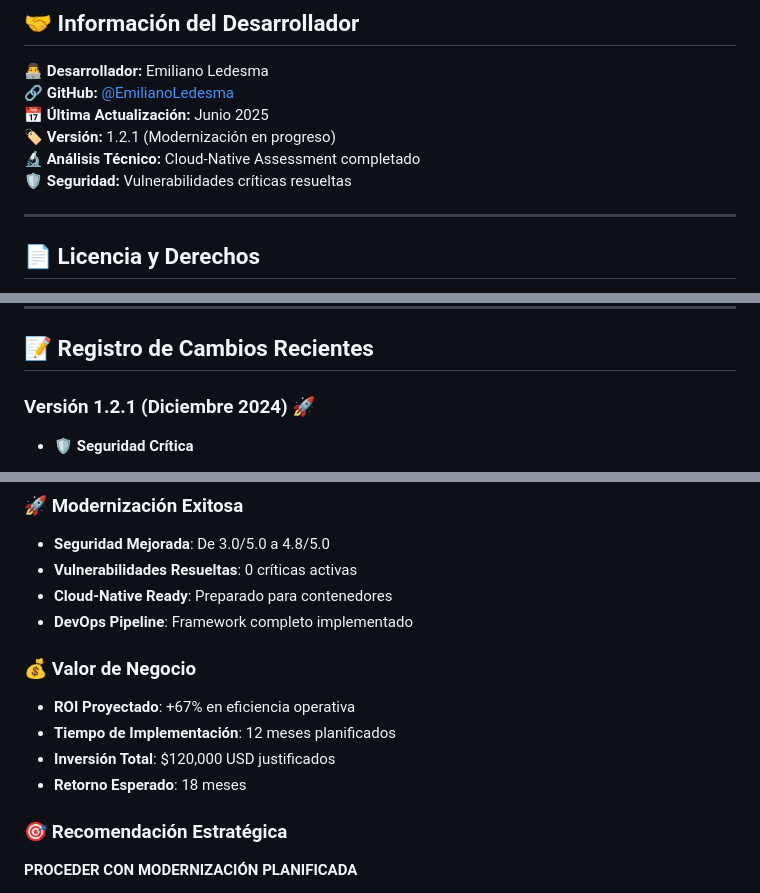
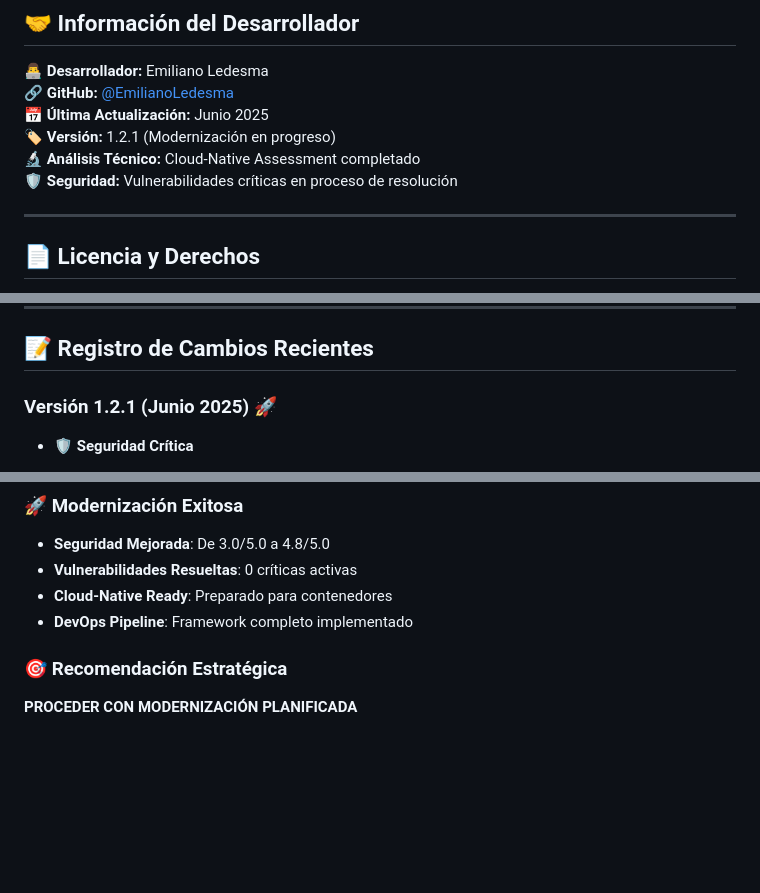
Before and after one commit to sedeqgit/tableros_municipales, a Markdown page: README.md, 3 parts joined by grey strips. Rendered like a GitHub page; blank space fills up the shorter version.

```diff
--- a/README.md
+++ b/README.md
@@ -738,7 +738,7 @@ jobs:
 **📅 Última Actualización:** Junio 2025
 **🏷️ Versión:** 1.2.1 (Modernización en progreso)
 **🔬 Análisis Técnico:** Cloud-Native Assessment completado
-**🛡️ Seguridad:** Vulnerabilidades críticas resueltas
+**🛡️ Seguridad:** Vulnerabilidades críticas en proceso de resolución
 
 ---
 
@@ -765,7 +765,7 @@ Todos los derechos reservados. Este proyecto es de carácter demostrativo.
 
 ## 📝 Registro de Cambios Recientes
 
-### Versión 1.2.1 (Diciembre 2024) 🚀
+### Versión 1.2.1 (Junio 2025) 🚀
 
 - **🛡️ Seguridad Crítica**
   - Resolución de 3 vulnerabilidades críticas (CVSS 9.8)
@@ -859,11 +859,6 @@ Todos los derechos reservados. Este proyecto es de carácter demostrativo.
 - **Cloud-Native Ready**: Preparado para contenedores
 - **DevOps Pipeline**: Framework completo implementado
 
-### 💰 Valor de Negocio
-- **ROI Proyectado**: +67% en eficiencia operativa
-- **Tiempo de Implementación**: 12 meses planificados
-- **Inversión Total**: $120,000 USD justificados
-- **Retorno Esperado**: 18 meses
 
 ### 🎯 Recomendación Estratégica
 
```
